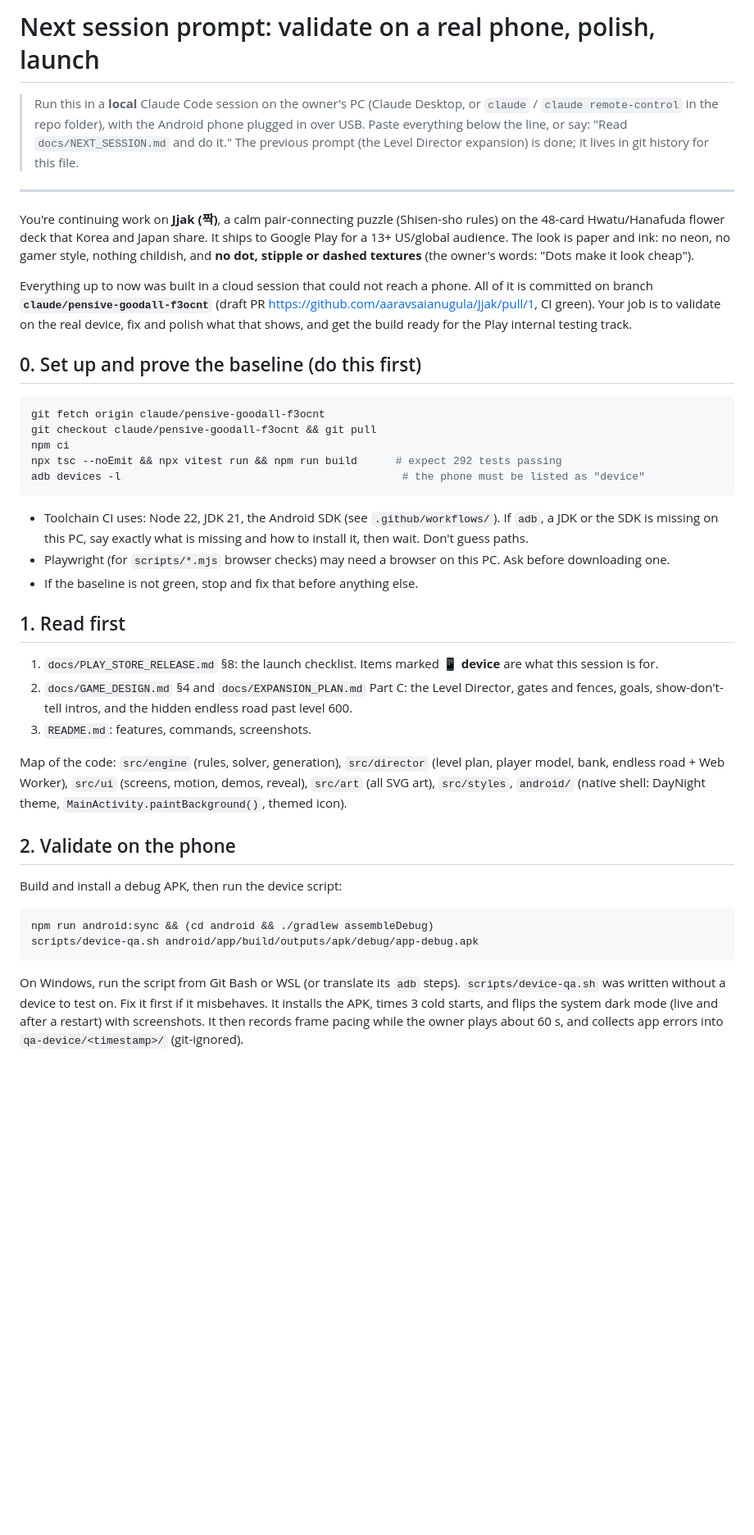
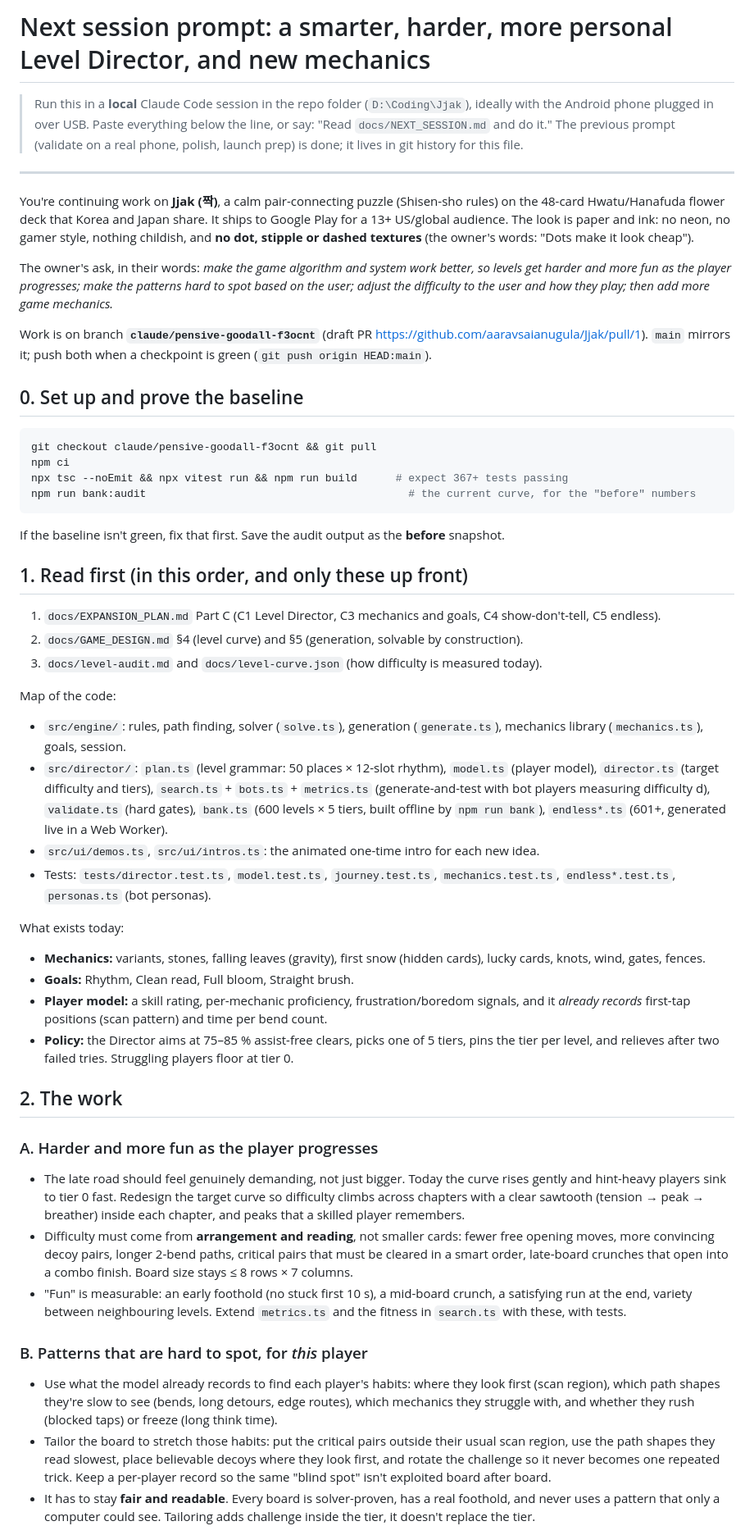
Before and after one commit to aaravsaianugula/Jjak, a Markdown page: docs/NEXT_SESSION.md, the part around one of its changes. Shown at 82% size. Rendered like a GitHub page; blank space fills up the shorter version.

Commit message:
Next-session prompt: a harder, more personal Level Director, and new mechanics
Co-Authored-By: Claude <noreply@anthropic.com>

````diff
--- a/docs/NEXT_SESSION.md
+++ b/docs/NEXT_SESSION.md
@@ -1,9 +1,8 @@
-# Next session prompt: validate on a real phone, polish, launch
+# Next session prompt: a smarter, harder, more personal Level Director, and new mechanics
 
-> Run this in a **local** Claude Code session on the owner's PC (Claude Desktop, or `claude` / `claude remote-control`
-> in the repo folder), with the Android phone plugged in over USB.
-> Paste everything below the line, or say: "Read `docs/NEXT_SESSION.md` and do it."
-> The previous prompt (the Level Director expansion) is done; it lives in git history for this file.
+> Run this in a **local** Claude Code session in the repo folder (`D:\Coding\Jjak`), ideally with the Android phone
+> plugged in over USB. Paste everything below the line, or say: "Read `docs/NEXT_SESSION.md` and do it."
+> The previous prompt (validate on a real phone, polish, launch prep) is done; it lives in git history for this file.
 
 ---
 
@@ -12,49 +11,69 @@ Hwatu/Hanafuda flower deck that Korea and Japan share. It ships to Google Play f
 The look is paper and ink: no neon, no gamer style, nothing childish, and **no dot, stipple or dashed textures**
 (the owner's words: "Dots make it look cheap").
 
-Everything up to now was built in a cloud session that could not reach a phone. All of it is committed on branch
-**`claude/pensive-goodall-f3ocnt`** (draft PR https://github.com/aaravsaianugula/Jjak/pull/1, CI green).
-Your job is to validate on the real device, fix and polish what that shows, and get the build ready for the
-Play internal testing track.
+The owner's ask, in their words: *make the game algorithm and system work better, so levels get harder and more fun
+as the player progresses; make the patterns hard to spot based on the user; adjust the difficulty to the user and
+how they play; then add more game mechanics.*
 
-## 0. Set up and prove the baseline (do this first)
+Work is on branch **`claude/pensive-goodall-f3ocnt`** (draft PR https://github.com/aaravsaianugula/Jjak/pull/1).
+`main` mirrors it; push both when a checkpoint is green (`git push origin HEAD:main`).
+
+## 0. Set up and prove the baseline
 
 ```bash
-git fetch origin claude/pensive-goodall-f3ocnt
 git checkout claude/pensive-goodall-f3ocnt && git pull
 npm ci
-npx tsc --noEmit && npx vitest run && npm run build      # expect 292 tests passing
-adb devices -l                                            # the phone must be listed as "device"
+npx tsc --noEmit && npx vitest run && npm run build      # expect 367+ tests passing
+npm run bank:audit                                         # the current curve, for the "before" numbers
 ```
 
-- Toolchain CI uses: Node 22, JDK 21, the Android SDK (see `.github/workflows/`). If `adb`, a JDK or the SDK is
-  missing on this PC, say exactly what is missing and how to install it, then wait. Don't guess paths.
-- Playwright (for `scripts/*.mjs` browser checks) may need a browser on this PC. Ask before downloading one.
-- If the baseline is not green, stop and fix that before anything else.
+If the baseline isn't green, fix that first. Save the audit output as the **before** snapshot.
 
-## 1. Read first
+## 1. Read first (in this order, and only these up front)
 
-1. `docs/PLAY_STORE_RELEASE.md` §8: the launch checklist. Items marked **📱 device** are what this session is for.
-2. `docs/GAME_DESIGN.md` §4 and `docs/EXPANSION_PLAN.md` Part C: the Level Director, gates and fences, goals,
-   show-don't-tell intros, and the hidden endless road past level 600.
-3. `README.md`: features, commands, screenshots.
+1. `docs/EXPANSION_PLAN.md` Part C (C1 Level Director, C3 mechanics and goals, C4 show-don't-tell, C5 endless).
+2. `docs/GAME_DESIGN.md` §4 (level curve) and §5 (generation, solvable by construction).
+3. `docs/level-audit.md` and `docs/level-curve.json` (how difficulty is measured today).
 
-Map of the code: `src/engine` (rules, solver, generation), `src/director` (level plan, player model, bank,
-endless road + Web Worker), `src/ui` (screens, motion, demos, reveal), `src/art` (all SVG art),
-`src/styles`, `android/` (native shell: DayNight theme, `MainActivity.paintBackground()`, themed icon).
+Map of the code:
+- `src/engine/`: rules, path finding, solver (`solve.ts`), generation (`generate.ts`), mechanics library
+  (`mechanics.ts`), goals, session.
+- `src/director/`: `plan.ts` (level grammar: 50 places × 12-slot rhythm), `model.ts` (player model),
+  `director.ts` (target difficulty and tiers), `search.ts` + `bots.ts` + `metrics.ts` (generate-and-test with
+  bot players measuring difficulty d), `validate.ts` (hard gates), `bank.ts` (600 levels × 5 tiers, built offline
+  by `npm run bank`), `endless*.ts` (601+, generated live in a Web Worker).
+- `src/ui/demos.ts`, `src/ui/intros.ts`: the animated one-time intro for each new idea.
+- Tests: `tests/director.test.ts`, `model.test.ts`, `journey.test.ts`, `mechanics.test.ts`, `endless*.test.ts`,
+  `personas.ts` (bot personas).
 
-## 2. Validate on the phone
+What exists today:
+- **Mechanics:** variants, stones, falling leaves (gravity), first snow (hidden cards), lucky cards, knots, wind,
+  gates, fences.
+- **Goals:** Rhythm, Clean read, Full bloom, Straight brush.
+- **Player model:** a skill rating, per-mechanic proficiency, frustration/boredom signals, and it *already
+  records* first-tap positions (scan pattern) and time per bend count.
+- **Policy:** the Director aims at 75–85 % assist-free clears, picks one of 5 tiers, pins the tier per level, and
+  relieves after two failed tries. Struggling players floor at tier 0.
 
-Build and install a debug APK, then run the device script:
+## 2. The work
 
-```bash
-npm run android:sync && (cd android && ./gradlew assembleDebug)
-scripts/device-qa.sh android/app/build/outputs/apk/debug/app-debug.apk
-```
+### A. Harder and more fun as the player progresses
+- The late road should feel genuinely demanding, not just bigger. Today the curve rises gently and
+  hint-heavy players sink to tier 0 fast. Redesign the target curve so difficulty climbs across chapters with a
+  clear sawtooth (tension → peak → breather) inside each chapter, and peaks that a skilled player remembers.
+- Difficulty must come from **arrangement and reading**, not smaller cards: fewer free opening moves, more
+  convincing decoy pairs, longer 2-bend paths, critical pairs that must be cleared in a smart order, late-board
+  crunches that open into a combo finish. Board size stays ≤ 8 rows × 7 columns.
+- "Fun" is measurable: an early foothold (no stuck first 10 s), a mid-board crunch, a satisfying run at the end,
+  variety between neighbouring levels. Extend `metrics.ts` and the fitness in `search.ts` with these, with tests.
 
-On Windows, run the script from Git Bash or WSL (or translate its `adb` steps).
-`scripts/device-qa.sh` was written without a device to test on. Fix it first if it misbehaves.
-It installs the APK, times 3 cold starts, and flips the system dark mode (live and after a restart) with
-screenshots. It then records frame pacing while the owner plays about 60 s, and collects app errors into
-`qa-device/<timestamp>/` (git-ignored).
+### B. Patterns that are hard to spot, for *this* player
+- Use what the model already records to find each player's habits: where they look first (scan region), which
+  path shapes they're slow to see (bends, long detours, edge routes), which mechanics they struggle with, and
+  whether they rush (blocked taps) or freeze (long think time).
+- Tailor the board to stretch those habits: put the critical pairs outside their usual scan region, use the path
+  shapes they read slowest, place believable decoys where they look first, and rotate the challenge so it never
+  becomes one repeated trick. Keep a per-player record so the same "blind spot" isn't exploited board after board.
+- It has to stay **fair and readable**. Every board is solver-proven, has a real foothold, and never uses a
+  pattern that only a computer could see. Tailoring adds challenge inside the tier, it doesn't replace the tier.
 
````
Also changed, not shown: other parts of docs/NEXT_SESSION.md (+79 -125 lines).
